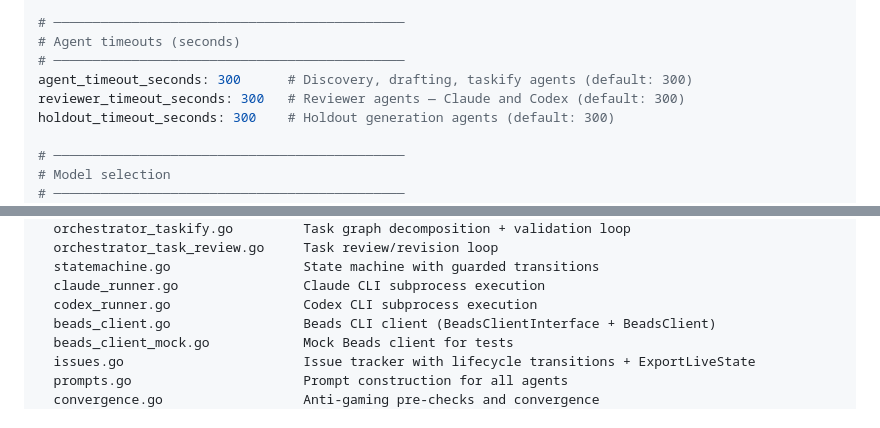
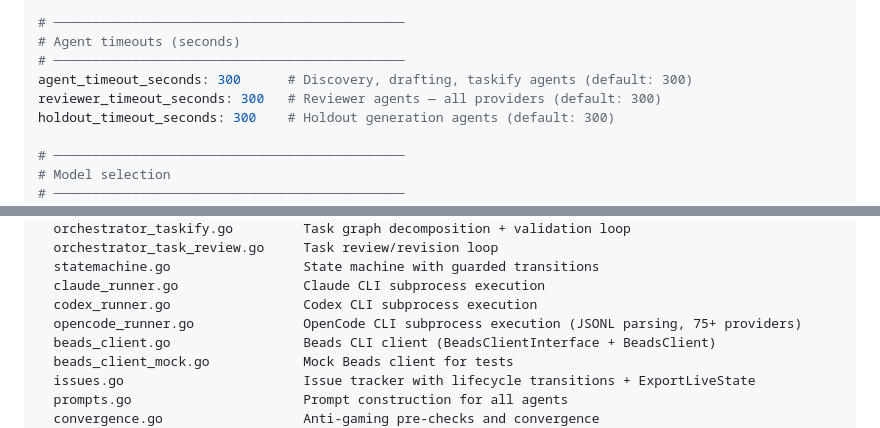
Before and after one commit to nixlim/spec_system, a Markdown page: README.md, 2 parts joined by grey strips. Drawn GitHub-style.

```diff
--- a/README.md
+++ b/README.md
@@ -349,7 +350,7 @@ max_retries: 2             # Retry attempts per agent on validation failure (def
 # Agent timeouts (seconds)
 # ─────────────────────────────────────────────
 agent_timeout_seconds: 300      # Discovery, drafting, taskify agents (default: 300)
-reviewer_timeout_seconds: 300   # Reviewer agents — Claude and Codex (default: 300)
+reviewer_timeout_seconds: 300   # Reviewer agents — all providers (default: 300)
 holdout_timeout_seconds: 300    # Holdout generation agents (default: 300)
 
 # ─────────────────────────────────────────────
@@ -621,6 +635,7 @@ internal/specworkflow/
   statemachine.go                 State machine with guarded transitions
   claude_runner.go                Claude CLI subprocess execution
   codex_runner.go                 Codex CLI subprocess execution
+  opencode_runner.go              OpenCode CLI subprocess execution (JSONL parsing, 75+ providers)
   beads_client.go                 Beads CLI client (BeadsClientInterface + BeadsClient)
   beads_client_mock.go            Mock Beads client for tests
   issues.go                       Issue tracker with lifecycle transitions + ExportLiveState
```
Also changed, not shown: other parts of README.md (+32 -18 lines), docs/operations-manual.md (+49 -16 lines).
